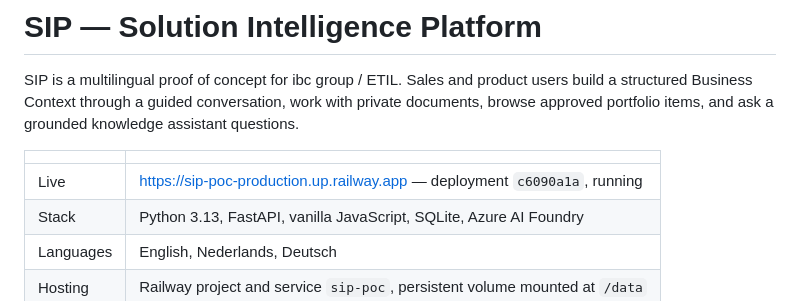
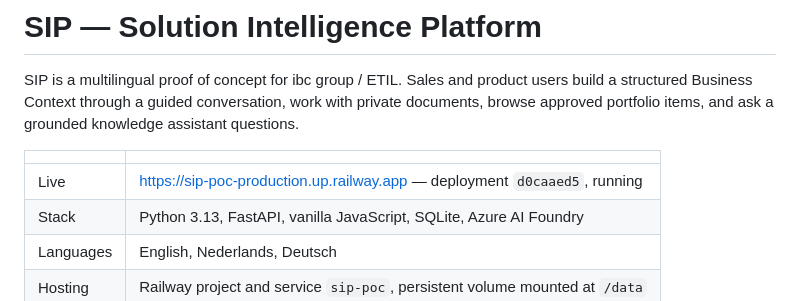
Before and after one commit to arryaetil/sip-poc, a Markdown page: README.md, the part around the change. Rendered like a GitHub page.

```diff
--- a/README.md
+++ b/README.md
@@ -4,7 +4,7 @@ SIP is a multilingual proof of concept for ibc group / ETIL. Sales and product u
 
 | | |
 |---|---|
-| Live | https://sip-poc-production.up.railway.app — deployment `c6090a1a`, running |
+| Live | https://sip-poc-production.up.railway.app — deployment `d0caaed5`, running |
 | Stack | Python 3.13, FastAPI, vanilla JavaScript, SQLite, Azure AI Foundry |
 | Languages | English, Nederlands, Deutsch |
 | Hosting | Railway project and service `sip-poc`, persistent volume mounted at `/data` |
```
